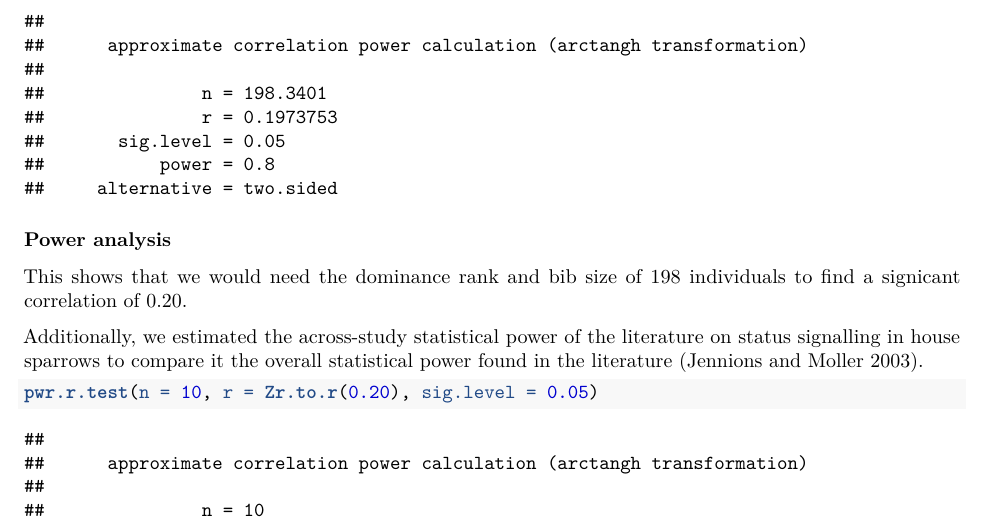
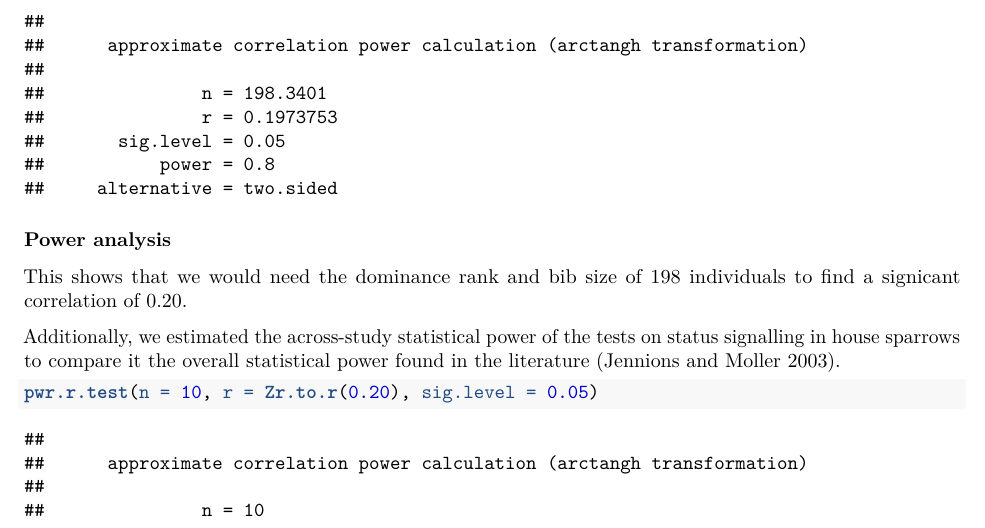
Before and after one commit to ASanchez-Tojar/meta-analysis_sparrows_ssh, an R Markdown document (005_poweranalysis.Rmd): part of page 1 of 2, cut so that both start at the same text. Rendered offline with R 4.5, knitr and Pandoc, then LaTeX, with nearby package versions.

Commit message:
quick typo

```diff
--- a/005_poweranalysis.Rmd
+++ b/005_poweranalysis.Rmd
@@ -44,7 +44,7 @@ pwr.r.test(r = Zr.to.r(0.20), sig.level = 0.05, power = 0.8)
 This shows that we would need the dominance rank and bib size of 198 individuals to find
 a signicant correlation of 0.20.
 
-Additionally, we estimated the across-study statistical power of the literature on
+Additionally, we estimated the across-study statistical power of the tests on
 status signalling in house sparrows to compare it the overall statistical power
 found in the literature (Jennions and Moller 2003).
 
```
